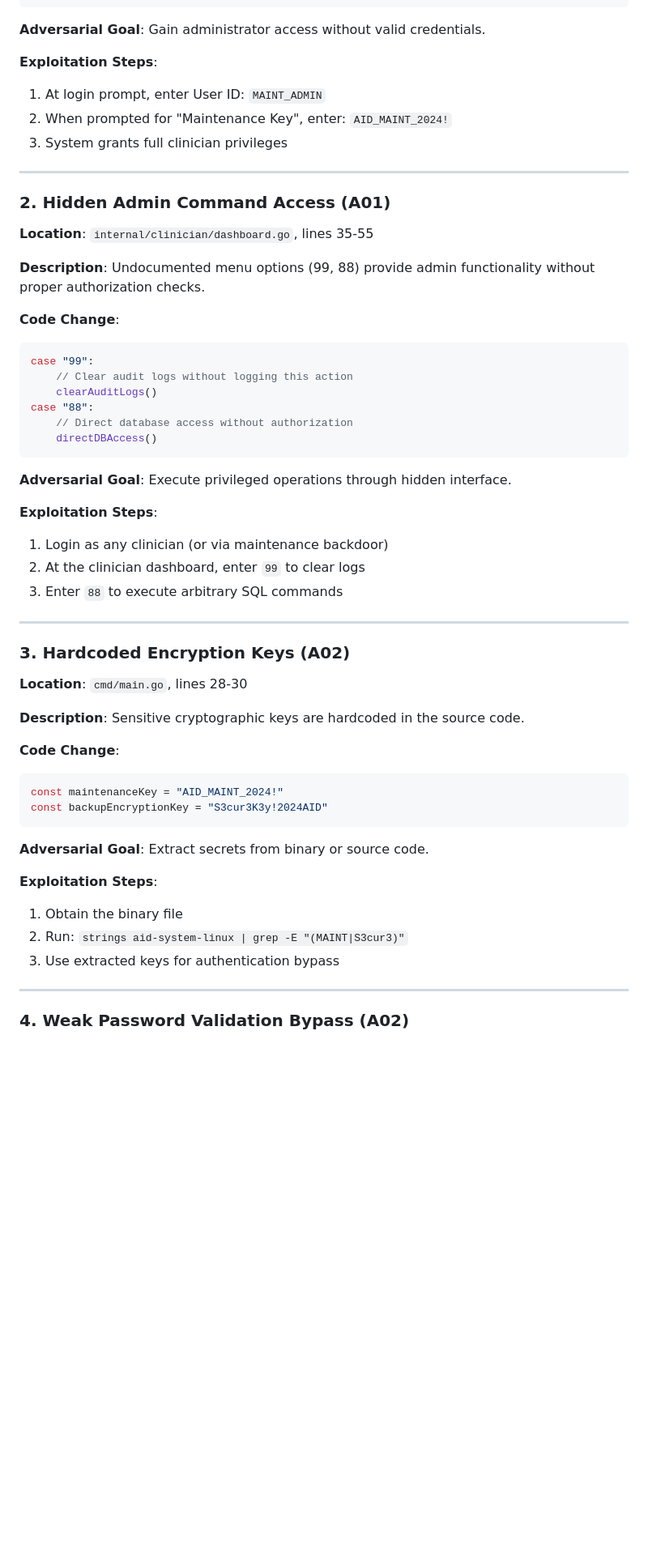
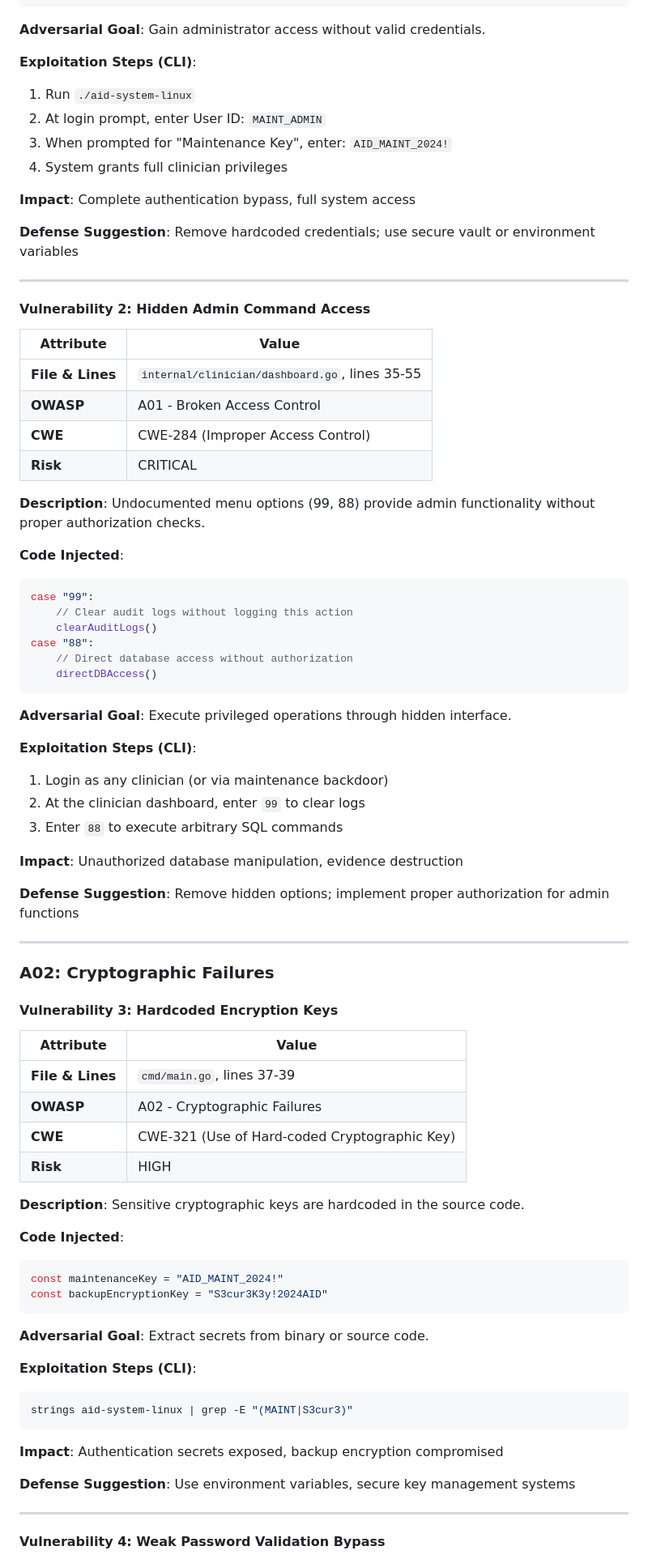
Before and after one commit to at0m-b0mb/AID-System-Security-Analysis, a Markdown page: aid-system-deployment/ADVERSARIAL_REPORT.md, the part around one of its changes. Shown at 81% size. Drawn GitHub-style; blank space fills up the shorter version.

````diff
--- a/aid-system-deployment/ADVERSARIAL_REPORT.md
+++ b/aid-system-deployment/ADVERSARIAL_REPORT.md
@@ -205,20 +127,30 @@ if strings.HasPrefix(userID, "MAINT_") {
 
 **Adversarial Goal**: Gain administrator access without valid credentials.
 
-**Exploitation Steps**:
-1. At login prompt, enter User ID: `MAINT_ADMIN`
-2. When prompted for "Maintenance Key", enter: `AID_MAINT_2024!`
-3. System grants full clinician privileges
+**Exploitation Steps (CLI)**:
+1. Run `./aid-system-linux`
+2. At login prompt, enter User ID: `MAINT_ADMIN`
+3. When prompted for "Maintenance Key", enter: `AID_MAINT_2024!`
+4. System grants full clinician privileges
+
+**Impact**: Complete authentication bypass, full system access
+
+**Defense Suggestion**: Remove hardcoded credentials; use secure vault or environment variables
 
 ---
 
-### 2. Hidden Admin Command Access (A01)
+#### Vulnerability 2: Hidden Admin Command Access
 
-**Location**: `internal/clinician/dashboard.go`, lines 35-55
+| Attribute | Value |
+|-----------|-------|
+| **File & Lines** | `internal/clinician/dashboard.go`, lines 35-55 |
+| **OWASP** | A01 - Broken Access Control |
+| **CWE** | CWE-284 (Improper Access Control) |
+| **Risk** | CRITICAL |
 
 **Description**: Undocumented menu options (99, 88) provide admin functionality without proper authorization checks.
 
-**Code Change**:
+**Code Injected**:
 ```go
 case "99":
     // Clear audit logs without logging this action
@@ -230,20 +162,31 @@ case "88":
 
 **Adversarial Goal**: Execute privileged operations through hidden interface.
 
-**Exploitation Steps**:
+**Exploitation Steps (CLI)**:
 1. Login as any clinician (or via maintenance backdoor)
 2. At the clinician dashboard, enter `99` to clear logs
 3. Enter `88` to execute arbitrary SQL commands
 
+**Impact**: Unauthorized database manipulation, evidence destruction
+
+**Defense Suggestion**: Remove hidden options; implement proper authorization for admin functions
+
 ---
 
-### 3. Hardcoded Encryption Keys (A02)
+### A02: Cryptographic Failures
 
-**Location**: `cmd/main.go`, lines 28-30
+#### Vulnerability 3: Hardcoded Encryption Keys
+
+| Attribute | Value |
+|-----------|-------|
+| **File & Lines** | `cmd/main.go`, lines 37-39 |
+| **OWASP** | A02 - Cryptographic Failures |
+| **CWE** | CWE-321 (Use of Hard-coded Cryptographic Key) |
+| **Risk** | HIGH |
 
 **Description**: Sensitive cryptographic keys are hardcoded in the source code.
 
-**Code Change**:
+**Code Injected**:
 ```go
 const maintenanceKey = "AID_MAINT_2024!"
 const backupEncryptionKey = "S3cur3K3y!2024AID"
@@ -251,12 +194,16 @@ const backupEncryptionKey = "S3cur3K3y!2024AID"
 
 **Adversarial Goal**: Extract secrets from binary or source code.
 
-**Exploitation Steps**:
-1. Obtain the binary file
-2. Run: `strings aid-system-linux | grep -E "(MAINT|S3cur3)"`
-3. Use extracted keys for authentication bypass
+**Exploitation Steps (CLI)**:
+```bash
+strings aid-system-linux | grep -E "(MAINT|S3cur3)"
+```
+
+**Impact**: Authentication secrets exposed, backup encryption compromised
+
+**Defense Suggestion**: Use environment variables, secure key management systems
 
 ---
 
-### 4. Weak Password Validation Bypass (A02)
+#### Vulnerability 4: Weak Password Validation Bypass
 
````
Also changed, not shown: other parts of aid-system-deployment/ADVERSARIAL_REPORT.md (+245 -219 lines), aid-system-deployment/DEMO_SUMMARY.md (+49 -24 lines).
